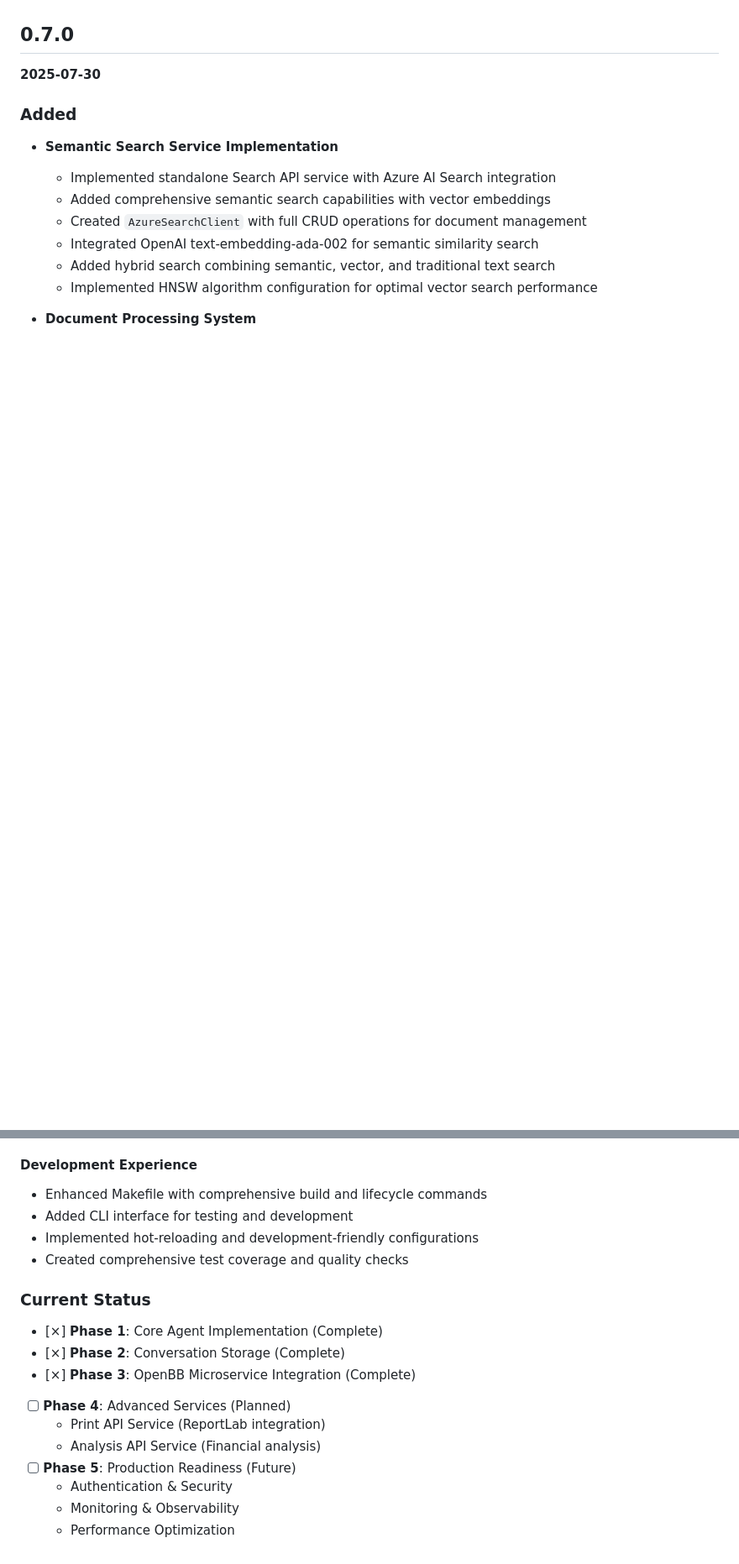
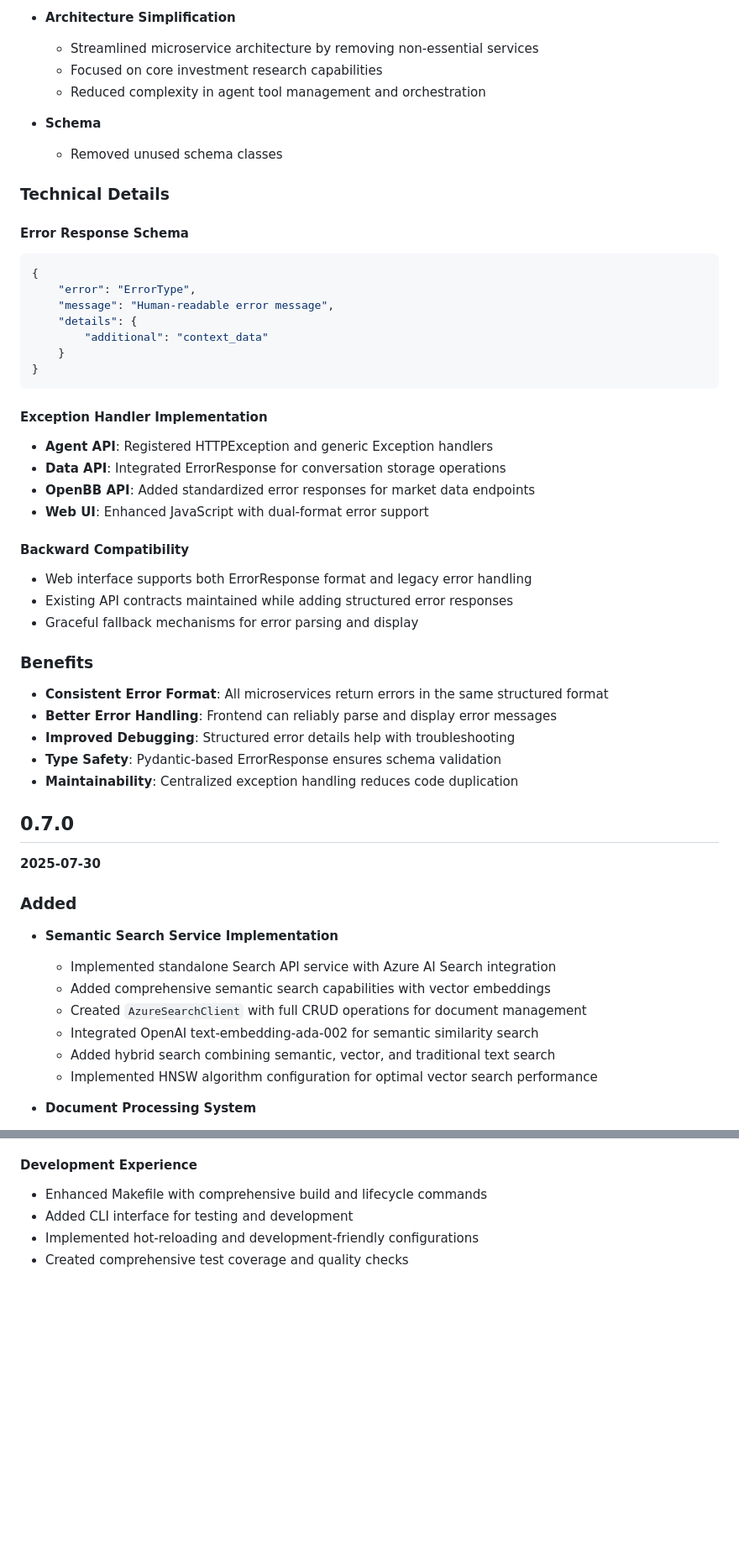
Before and after one commit to axler8r/InvestRCompose, a Markdown page: CHANGELOG.md, 2 parts joined by grey strips. Shown at 84% size. GitHub-like rendering; blank space fills up the shorter version.

Commit message:
doc: update changelog

````diff
--- a/CHANGELOG.md
+++ b/CHANGELOG.md
@@ -11,3 +68,42 @@ and this project adheres to [Semantic Versioning](https://semver.org/spec/v2.0.0
+- **Architecture Simplification**
+  - Streamlined microservice architecture by removing non-essential services
+  - Focused on core investment research capabilities
+  - Reduced complexity in agent tool management and orchestration
+
+- **Schema**
+  - Removed unused schema classes
+
+### Technical Details
+
+#### Error Response Schema
+```json
+{
+    "error": "ErrorType",
+    "message": "Human-readable error message",
+    "details": {
+        "additional": "context_data"
+    }
+}
+```
+
+#### Exception Handler Implementation
+- **Agent API**: Registered HTTPException and generic Exception handlers
+- **Data API**: Integrated ErrorResponse for conversation storage operations
+- **OpenBB API**: Added standardized error responses for market data endpoints
+- **Web UI**: Enhanced JavaScript with dual-format error support
+
+#### Backward Compatibility
+- Web interface supports both ErrorResponse format and legacy error handling
+- Existing API contracts maintained while adding structured error responses
+- Graceful fallback mechanisms for error parsing and display
+
+### Benefits
+- **Consistent Error Format**: All microservices return errors in the same structured format
+- **Better Error Handling**: Frontend can reliably parse and display error messages
+- **Improved Debugging**: Structured error details help with troubleshooting
+- **Type Safety**: Pydantic-based ErrorResponse ensures schema validation
+- **Maintainability**: Centralized exception handling reduces code duplication
+
 
 ## 0.7.0
 **2025-07-30**
@@ -235,15 +314,3 @@ and this project adheres to [Semantic Versioning](https://semver.org/spec/v2.0.0
 - Added CLI interface for testing and development
 - Implemented hot-reloading and development-friendly configurations
 - Created comprehensive test coverage and quality checks
-
-### Current Status
-- [×] **Phase 1**: Core Agent Implementation (Complete)
-- [×] **Phase 2**: Conversation Storage (Complete)
-- [×] **Phase 3**: OpenBB Microservice Integration (Complete)
-- [ ] **Phase 4**: Advanced Services (Planned)
-  - Print API Service (ReportLab integration)
-  - Analysis API Service (Financial analysis)
-- [ ] **Phase 5**: Production Readiness (Future)
-  - Authentication & Security
-  - Monitoring & Observability
-  - Performance Optimization
````
Also changed, not shown: other parts of CHANGELOG.md (+60 -20 lines).
